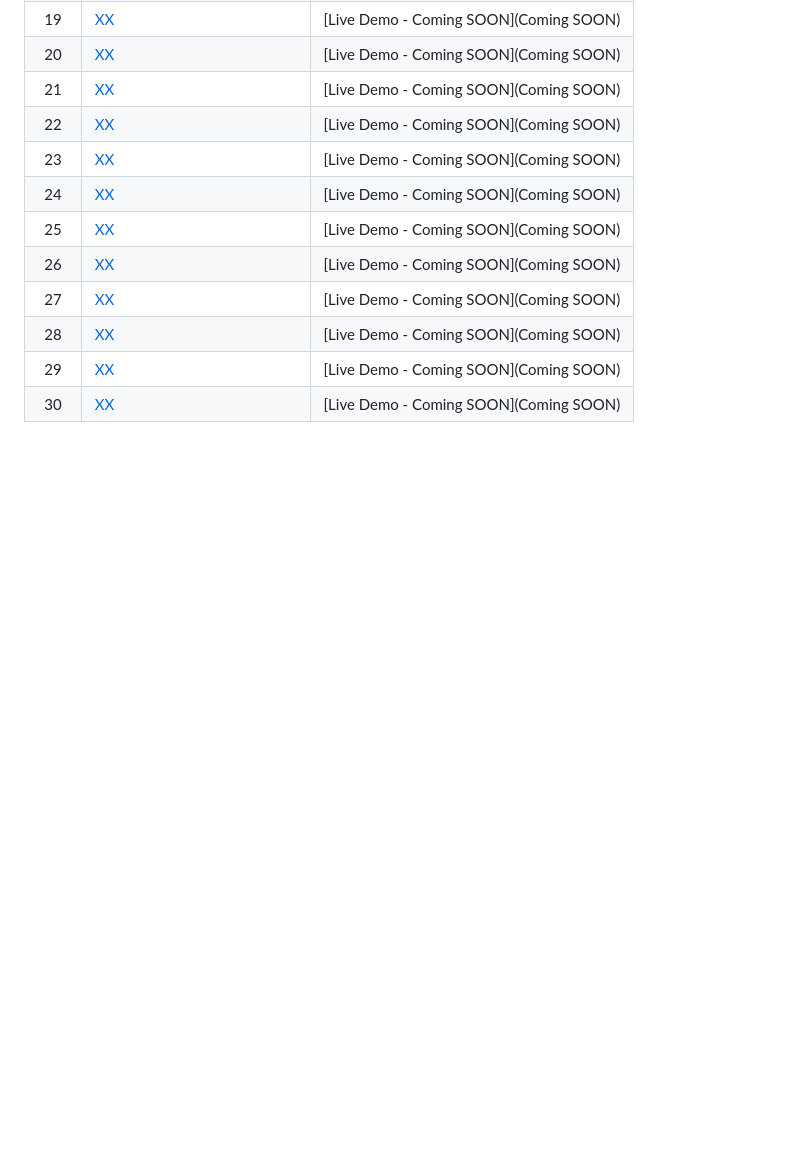
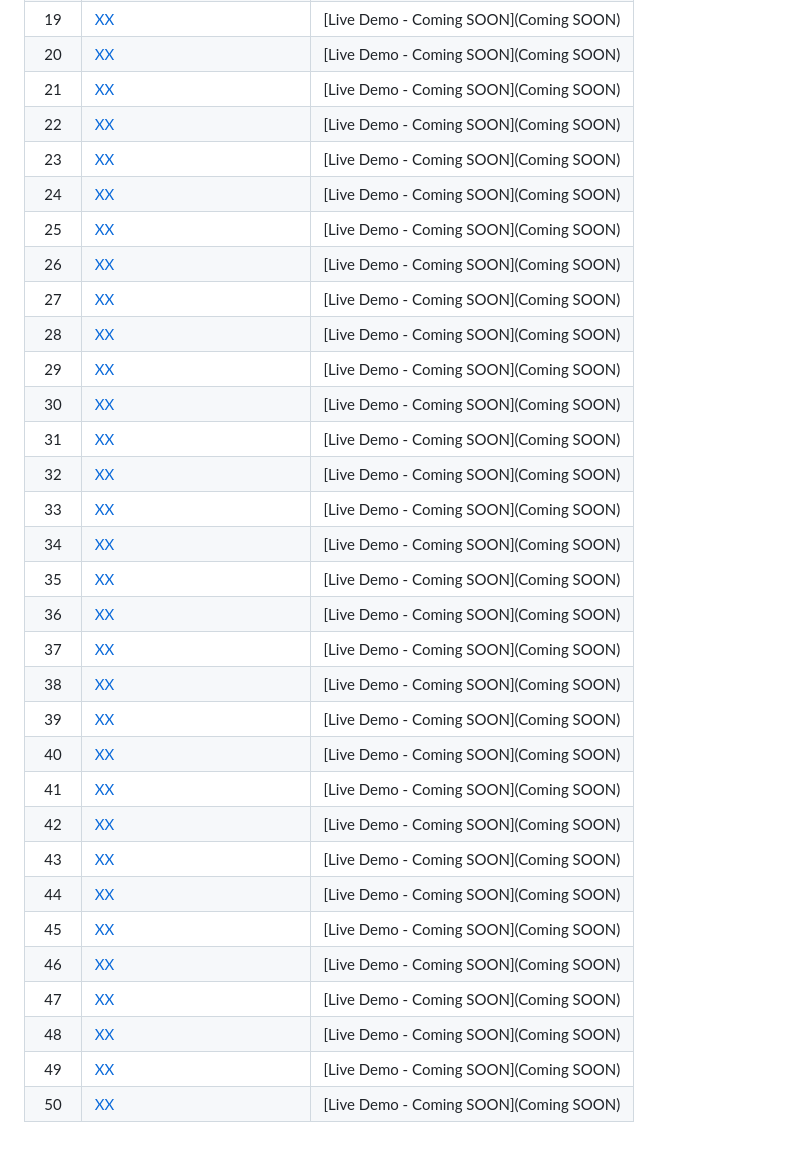
Before and after one commit to JMBoulos12/HTML-CSS-JAVASCRIPT, a Markdown page: 50projects50days/README.md, the part around the change. Rendered like a GitHub page; blank space fills up the shorter version.

```diff
--- a/50projects50days/README.md
+++ b/50projects50days/README.md
@@ -37,3 +37,23 @@ This is the main repository for all of the projects in the course.
 | 28  | [XX]()                               | [Live Demo - Coming SOON](Coming SOON)                |
 | 29  | [XX]()                               | [Live Demo - Coming SOON](Coming SOON)                |
 | 30  | [XX]()                               | [Live Demo - Coming SOON](Coming SOON)                |
+| 31  | [XX]()                               | [Live Demo - Coming SOON](Coming SOON)                |
+| 32  | [XX]()                               | [Live Demo - Coming SOON](Coming SOON)                |
+| 33  | [XX]()                               | [Live Demo - Coming SOON](Coming SOON)                |
+| 34  | [XX]()                               | [Live Demo - Coming SOON](Coming SOON)                |
+| 35  | [XX]()                               | [Live Demo - Coming SOON](Coming SOON)                |
+| 36  | [XX]()                               | [Live Demo - Coming SOON](Coming SOON)                |
+| 37  | [XX]()                               | [Live Demo - Coming SOON](Coming SOON)                |
+| 38  | [XX]()                               | [Live Demo - Coming SOON](Coming SOON)                |
+| 39  | [XX]()                               | [Live Demo - Coming SOON](Coming SOON)                |
+| 40  | [XX]()                               | [Live Demo - Coming SOON](Coming SOON)                |
+| 41  | [XX]()                               | [Live Demo - Coming SOON](Coming SOON)                |
+| 42  | [XX]()                               | [Live Demo - Coming SOON](Coming SOON)                |
+| 43  | [XX]()                               | [Live Demo - Coming SOON](Coming SOON)                |
+| 44  | [XX]()                               | [Live Demo - Coming SOON](Coming SOON)                |
+| 45  | [XX]()                               | [Live Demo - Coming SOON](Coming SOON)                |
+| 46  | [XX]()                               | [Live Demo - Coming SOON](Coming SOON)                |
+| 47  | [XX]()                               | [Live Demo - Coming SOON](Coming SOON)                |
+| 48  | [XX]()                               | [Live Demo - Coming SOON](Coming SOON)                |
+| 49  | [XX]()                               | [Live Demo - Coming SOON](Coming SOON)                |
+| 50  | [XX]()                               | [Live Demo - Coming SOON](Coming SOON)                |
```
